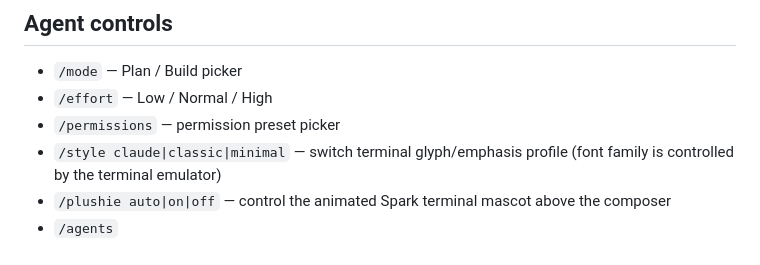
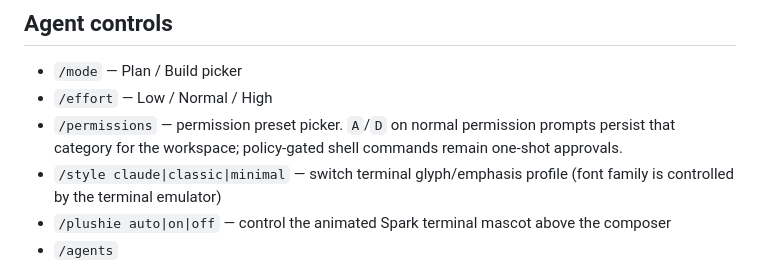
Before and after one commit to AIM-IT4/craftcode-CLI, a Markdown page: docs/COMMANDS.md, the part around the change. Rendered like a GitHub page.

Commit message:
docs: explain persistent permission decisions

```diff
--- a/docs/COMMANDS.md
+++ b/docs/COMMANDS.md
@@ -28,7 +28,7 @@ CLI authentication:
 
 - `/mode` — Plan / Build picker
 - `/effort` — Low / Normal / High
-- `/permissions` — permission preset picker
+- `/permissions` — permission preset picker. `A`/`D` on normal permission prompts persist that category for the workspace; policy-gated shell commands remain one-shot approvals.
 - `/style claude|classic|minimal` — switch terminal glyph/emphasis profile (font family is controlled by the terminal emulator)
 - `/plushie auto|on|off` — control the animated Spark terminal mascot above the composer
 - `/agents`
```
